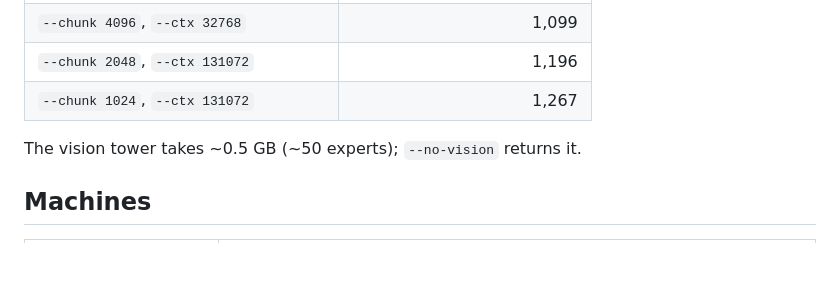
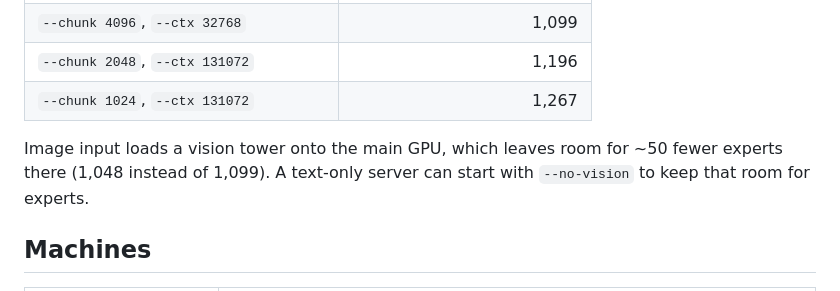
Before and after one commit to Csavoldi/dsx, a Markdown page: docs/placement.md, the part around the change. Rendered like a GitHub page; blank space fills up the shorter version.

Commit message:
docs/placement.md: say plainly what the vision tower costs
Co-Authored-By: Claude Opus 5.5 (1M context) <noreply@anthropic.com>
Claude-Session: https://claude.ai/code/session_01GzuuXMp3vNErKy1LhAJ84w

```diff
--- a/docs/placement.md
+++ b/docs/placement.md
@@ -68,7 +68,8 @@ v4b):
 | `--chunk 2048`, `--ctx 131072` | 1,196 |
 | `--chunk 1024`, `--ctx 131072` | 1,267 |
 
-The vision tower takes ~0.5 GB (~50 experts); `--no-vision` returns it.
+Image input loads a vision tower onto the main GPU, which leaves room for ~50 fewer experts there (1,048 instead of
+1,099). A text-only server can start with `--no-vision` to keep that room for experts.
 
 ## Machines
 
```
